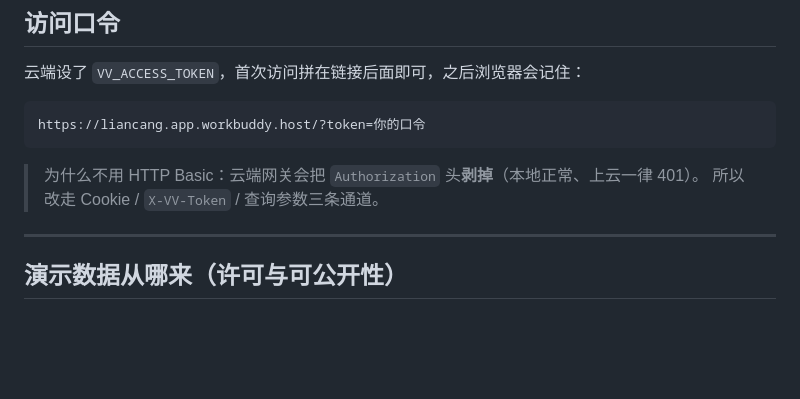
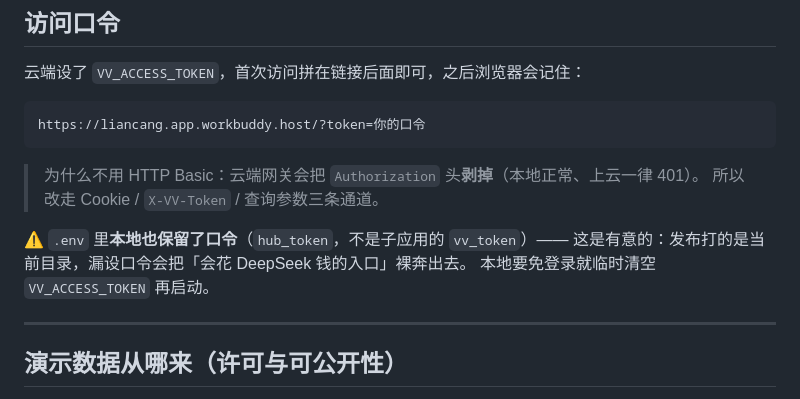
Before and after one commit to ShuWen-Go/workbench, a Markdown page: README.md, the part around the change. Rendered like a GitHub page; blank space fills up the shorter version.

Commit message:
README 补口令通道说明（本地 .env 亦保留口令，防止发布时漏设）

```diff
--- a/README.md
+++ b/README.md
@@ -81,6 +81,10 @@ https://liancang.app.workbuddy.host/?token=你的口令
 > 为什么不用 HTTP Basic：云端网关会把 `Authorization` 头**剥掉**（本地正常、上云一律 401）。
 > 所以改走 Cookie / `X-VV-Token` / 查询参数三条通道。
 
+⚠️ `.env` 里**本地也保留了口令**（`hub_token`，不是子应用的 `vv_token`）——
+这是有意的：发布打的是当前目录，漏设口令会把「会花 DeepSeek 钱的入口」裸奔出去。
+本地要免登录就临时清空 `VV_ACCESS_TOKEN` 再启动。
+
 ---
 
 ## 演示数据从哪来（许可与可公开性）
```
